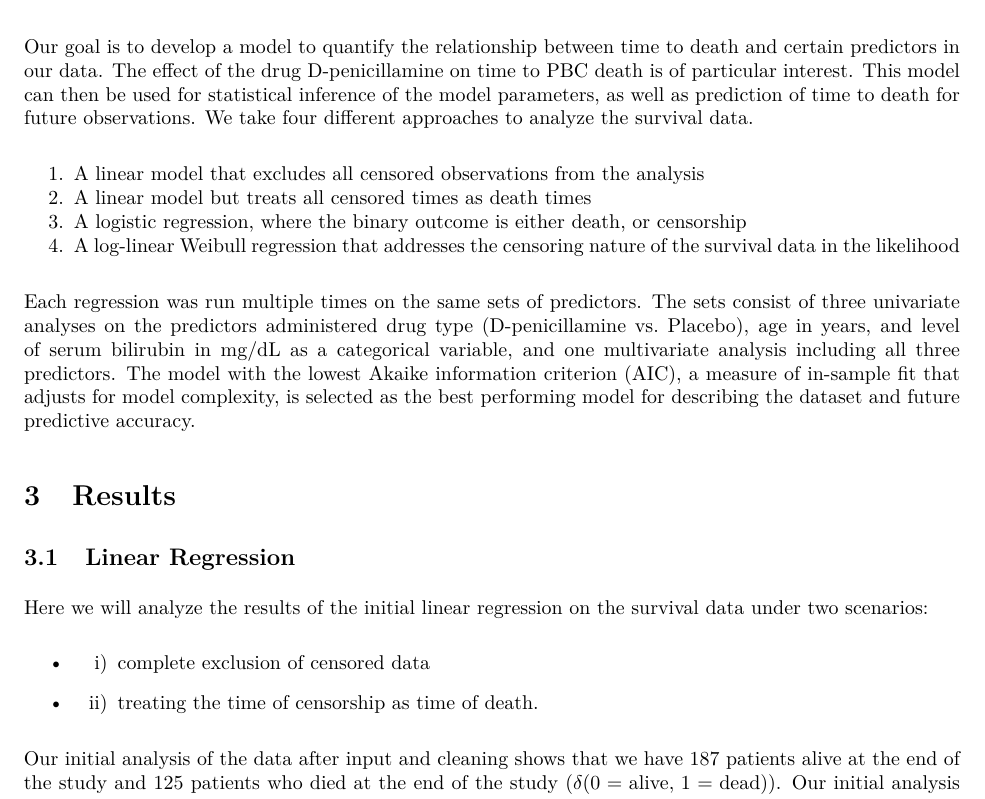
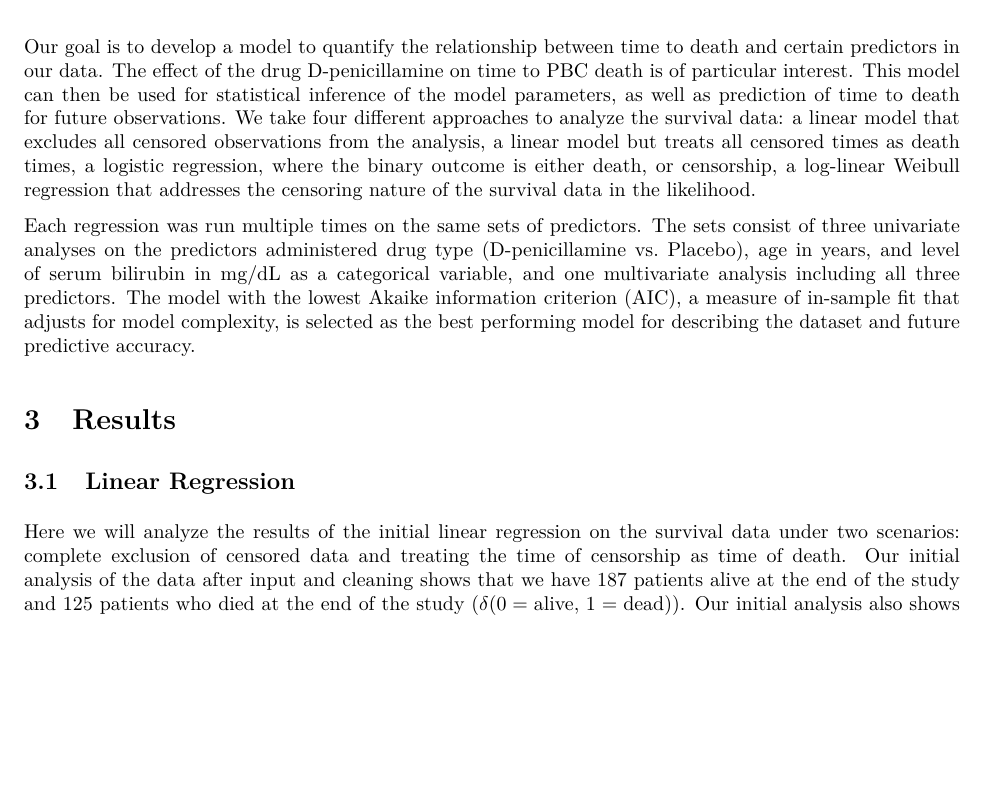
Before and after one commit to tXiao95/survival-522, an R Markdown document (project1/report.Rmd): part of page 2 of 17, cut so that both start at the same text, the shorter picture padded with empty space. The pictures show the output file project1/report.pdf that the author committed with the source.

Commit message:
Removed the numbered/bulleted lists to save space.

```diff
--- a/project1/report.Rmd
+++ b/project1/report.Rmd
@@ -39,12 +39,7 @@ At the end, we conduct a log-linear Weibull survival model to address the shortc
 Our goal is to develop a model to quantify the relationship between time to death and certain predictors in our data.
 The effect of the drug D-penicillamine on time to PBC death is of particular interest.
 This model can then be used for statistical inference of the model parameters, as well as prediction of time to death for future observations.
-We take four different approaches to analyze the survival data.
-
-1. A linear model that excludes all censored observations from the analysis
-2. A linear model but treats all censored times as death times
-3. A logistic regression, where the binary outcome is either death, or censorship
-4. A log-linear Weibull regression that addresses the censoring nature of the survival data in the likelihood
+We take four different approaches to analyze the survival data: a linear model that excludes all censored observations from the analysis, a linear model but treats all censored times as death times, a logistic regression, where the binary outcome is either death, or censorship, a log-linear Weibull regression that addresses the censoring nature of the survival data in the likelihood.
 
 Each regression was run multiple times on the same sets of predictors.
 The sets consist of three univariate analyses on the predictors administered drug type (D-penicillamine vs. Placebo), age in years, and level of serum bilirubin in mg/dL as a categorical variable, and one multivariate analysis including all three predictors.
@@ -78,10 +73,7 @@ data$ageinyear <- data$age/365.25
 ## Linear Regression
 
 Here we will analyze the results of the initial linear regression on the survival data under two scenarios:
-
-* i) complete exclusion of censored data
-* ii) treating the time of censorship as time of death.
-
+complete exclusion of censored data and treating the time of censorship as time of death.
 Our initial analysis of the data after input and cleaning shows that we have 187 patients alive at the end of the study and 125 patients who died at the end of the study ($\delta(0 = \text{alive},\, 1 = \text{dead})$).
 Our initial analysis also shows the distribution of serum bilirubin levels impacting survival among the patients with 116 patients having less than 1.1 mg/dL serum bilirubin, 113 patients having between 1.1 to 3.3 mg/dL of serum bilirubin, and 83 patients having greater than 3.3 mg/dL.
 
```
Also changed, not shown: project1/report.pdf.
